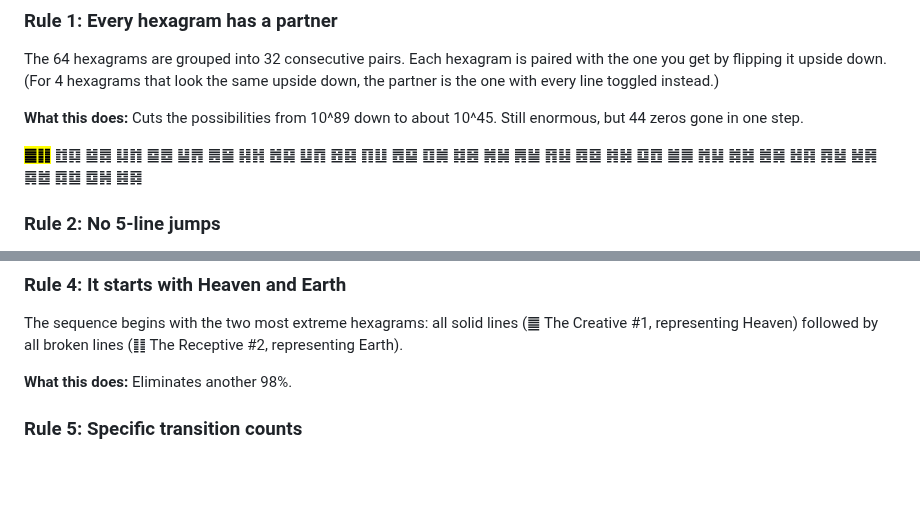
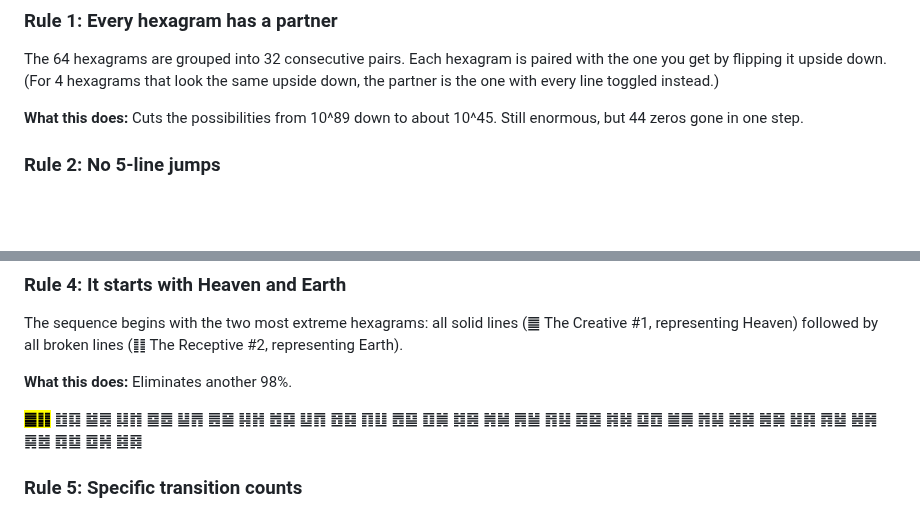
Before and after one commit to petersm3/roae, a Markdown page: SOLVE-SUMMARY.md, 2 parts joined by grey strips. Rendered like a GitHub page; blank space fills up the shorter version.

Commit message:
Move highlighted first pair sequence from Rule 1 to Rule 4
Co-Authored-By: Claude Opus 4.6 (1M context) <noreply@anthropic.com>

```diff
--- a/SOLVE-SUMMARY.md
+++ b/SOLVE-SUMMARY.md
@@ -24,8 +24,6 @@ The 64 hexagrams are grouped into 32 consecutive pairs. Each hexagram is paired
 
 **What this does:** Cuts the possibilities from 10^89 down to about 10^45. Still enormous, but 44 zeros gone in one step.
 
-<mark>**䷀䷁**</mark> ䷂䷃ ䷄䷅ ䷆䷇ ䷈䷉ ䷊䷋ ䷌䷍ ䷎䷏ ䷐䷑ ䷒䷓ ䷔䷕ ䷖䷗ ䷘䷙ ䷚䷛ ䷜䷝ ䷞䷟ ䷠䷡ ䷢䷣ ䷤䷥ ䷦䷧ ䷨䷩ ䷪䷫ ䷬䷭ ䷮䷯ ䷰䷱ ䷲䷳ ䷴䷵ ䷶䷷ ䷸䷹ ䷺䷻ ䷼䷽ ䷾䷿
-
 ### Rule 2: No 5-line jumps
 
 When you move from one hexagram to the next, some number of lines change (1 through 6). This is called the [Hamming distance](https://en.wikipedia.org/wiki/Hamming_distance). In the King Wen sequence, the number 5 never appears — no two consecutive hexagrams differ by exactly 5 lines.
@@ -43,6 +41,8 @@ Every hexagram has an "opposite" — the one where every solid line becomes brok
 The sequence begins with the two most extreme hexagrams: all solid lines (䷀ The Creative #1, representing Heaven) followed by all broken lines (䷁ The Receptive #2, representing Earth).
 
 **What this does:** Eliminates another 98%.
+
+<mark>**䷀䷁**</mark> ䷂䷃ ䷄䷅ ䷆䷇ ䷈䷉ ䷊䷋ ䷌䷍ ䷎䷏ ䷐䷑ ䷒䷓ ䷔䷕ ䷖䷗ ䷘䷙ ䷚䷛ ䷜䷝ ䷞䷟ ䷠䷡ ䷢䷣ ䷤䷥ ䷦䷧ ䷨䷩ ䷪䷫ ䷬䷭ ䷮䷯ ䷰䷱ ䷲䷳ ䷴䷵ ䷶䷷ ䷸䷹ ䷺䷻ ䷼䷽ ䷾䷿
 
 ### Rule 5: Specific transition counts
 
```
